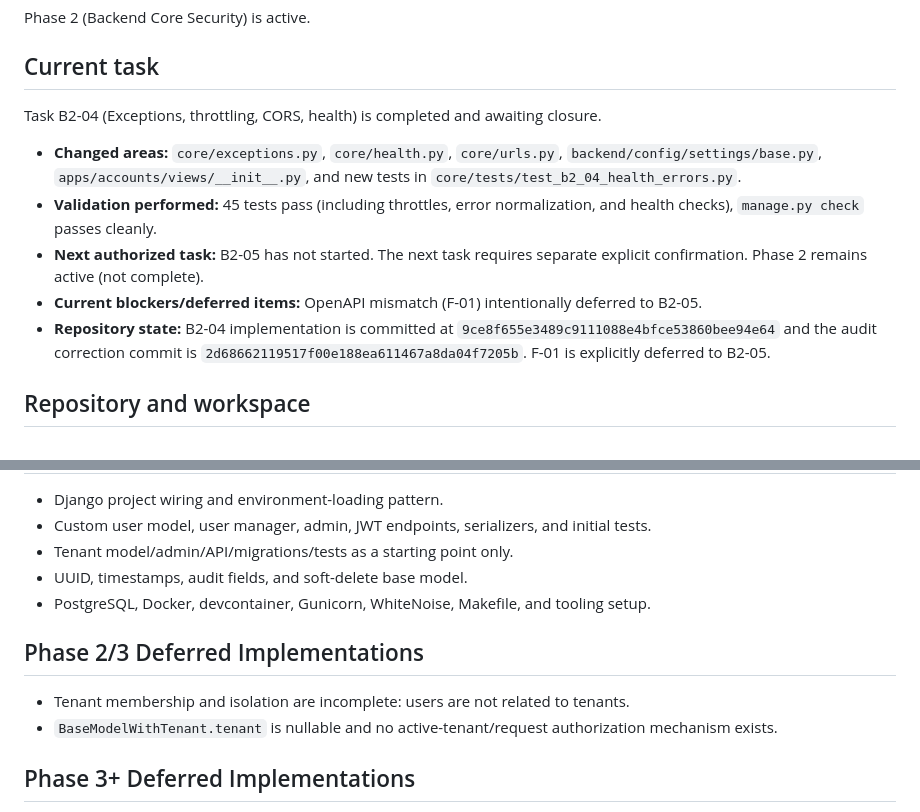
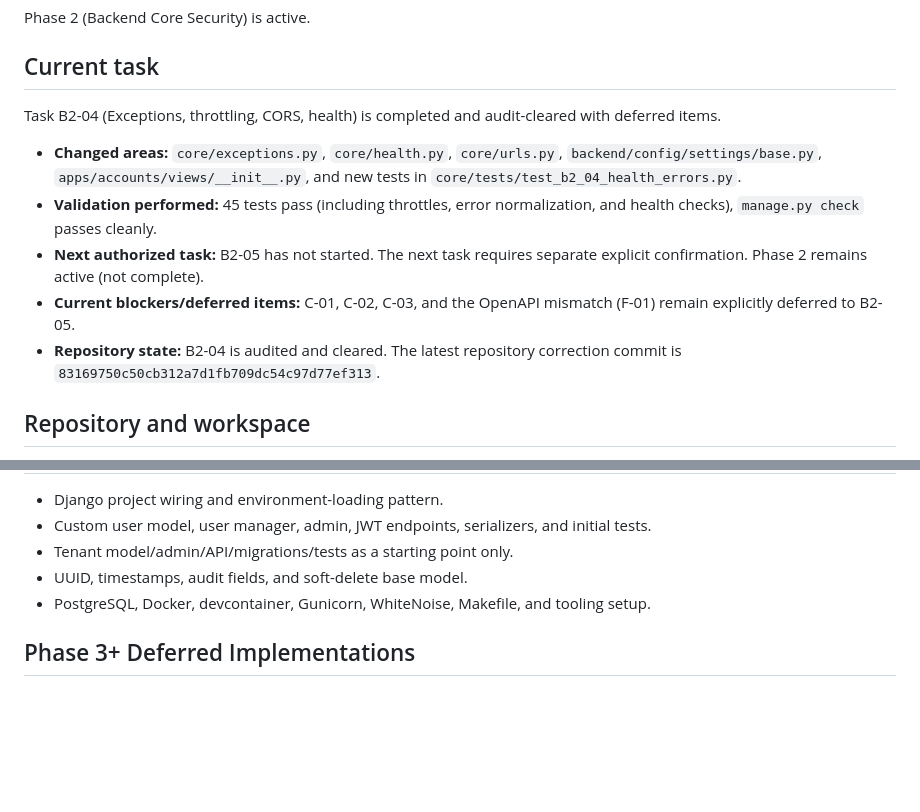
Before and after one commit to muhammedshibiliraihsoft-art/sgtp, a Markdown page: docs/HANDOFF.md, 2 parts joined by grey strips. GitHub-like rendering; blank space fills up the shorter version.

Commit message:
B2-04 audit corrections-3

```diff
--- a/docs/HANDOFF.md
+++ b/docs/HANDOFF.md
@@ -6,12 +6,12 @@ Phase 2 (Backend Core Security) is active.
 
 ## Current task
 
-Task B2-04 (Exceptions, throttling, CORS, health) is completed and awaiting closure.
+Task B2-04 (Exceptions, throttling, CORS, health) is completed and audit-cleared with deferred items.
 - **Changed areas:** `core/exceptions.py`, `core/health.py`, `core/urls.py`, `backend/config/settings/base.py`, `apps/accounts/views/__init__.py`, and new tests in `core/tests/test_b2_04_health_errors.py`.
 - **Validation performed:** 45 tests pass (including throttles, error normalization, and health checks), `manage.py check` passes cleanly.
 - **Next authorized task:** B2-05 has not started. The next task requires separate explicit confirmation. Phase 2 remains active (not complete).
-- **Current blockers/deferred items:** OpenAPI mismatch (F-01) intentionally deferred to B2-05.
-- **Repository state:** B2-04 implementation is committed at `9ce8f655e3489c9111088e4bfce53860bee94e64` and the audit correction commit is `2d68662119517f00e188ea611467a8da04f7205b`. F-01 is explicitly deferred to B2-05.
+- **Current blockers/deferred items:** C-01, C-02, C-03, and the OpenAPI mismatch (F-01) remain explicitly deferred to B2-05.
+- **Repository state:** B2-04 is audited and cleared. The latest repository correction commit is `83169750c50cb312a7d1fb709dc54c97d77ef313`.
 
 ## Repository and workspace
 
@@ -46,10 +46,6 @@ The starter is a Django 5.1.4 / DRF 3.15.2 PostgreSQL project with Docker, devco
 - UUID, timestamps, audit fields, and soft-delete base model.
 - PostgreSQL, Docker, devcontainer, Gunicorn, WhiteNoise, Makefile, and tooling setup.
 
-## Phase 2/3 Deferred Implementations
-
-- Tenant membership and isolation are incomplete: users are not related to tenants.
-- `BaseModelWithTenant.tenant` is nullable and no active-tenant/request authorization mechanism exists.
 ## Phase 3+ Deferred Implementations
 
 - Tenant membership and isolation are incomplete: users are not related to tenants.
```
Also changed, not shown: other parts of docs/HANDOFF.md (+3 -3 lines).
